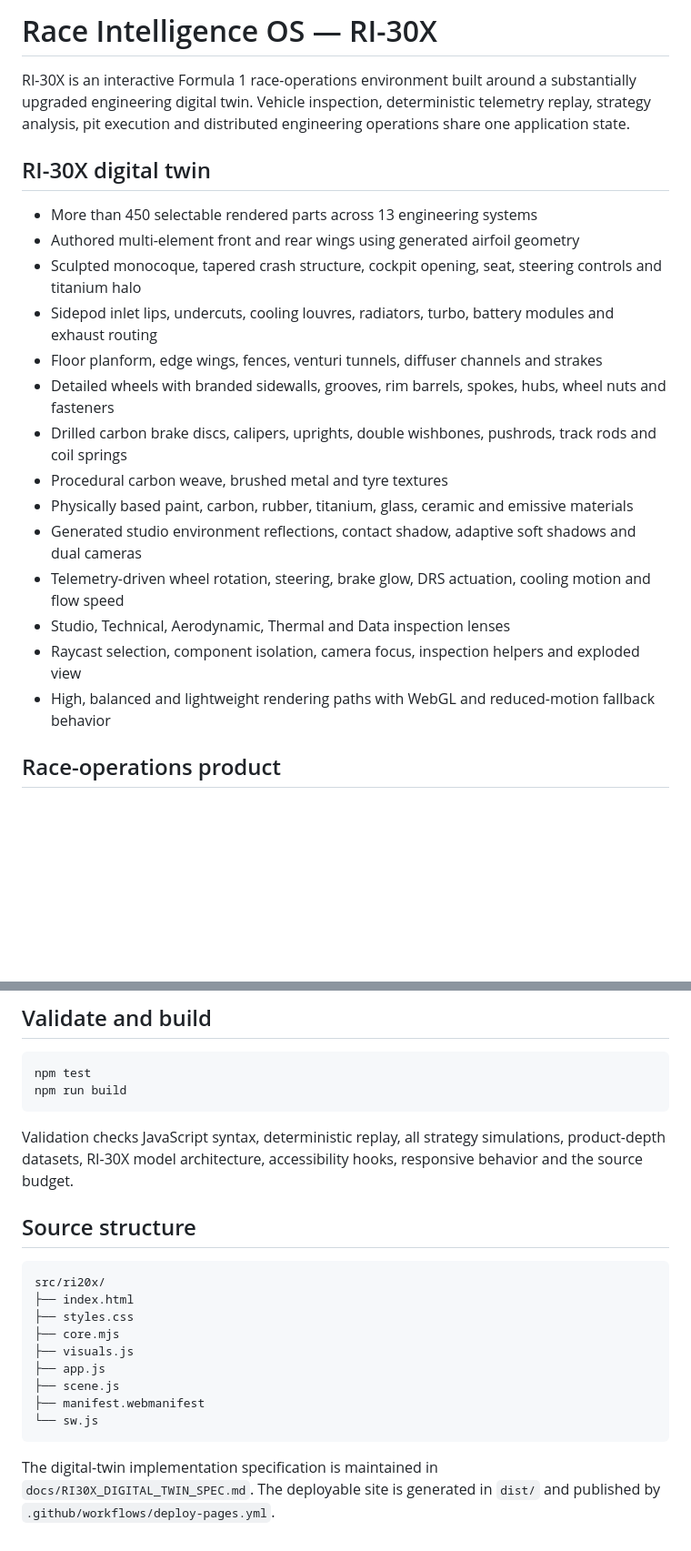
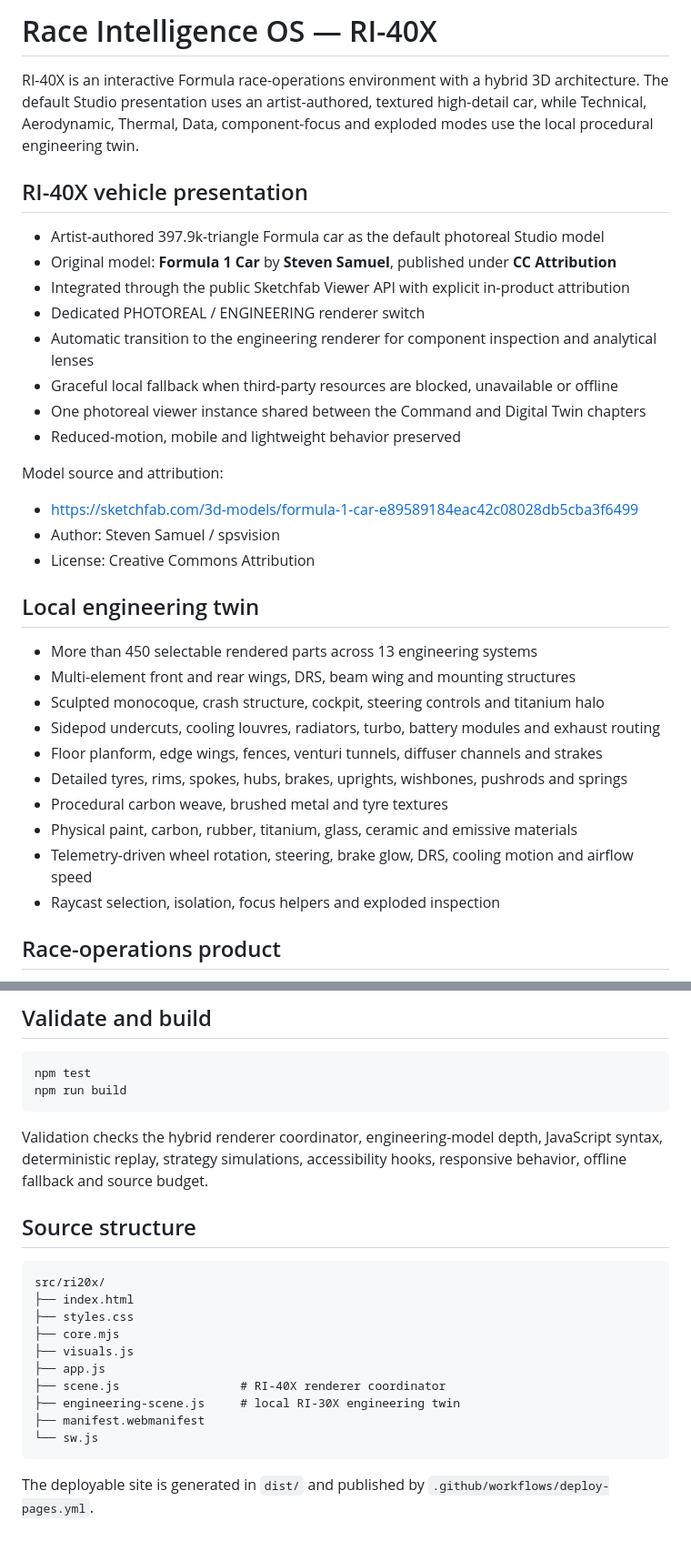
Before and after one commit to markofornoliak/race-intelligence-command-center, a Markdown page: README.md, 2 parts joined by grey strips. Shown at 91% size. GitHub-like rendering; blank space fills up the shorter version.

Commit message:
Document RI-40X photoreal model architecture

````diff
--- a/README.md
+++ b/README.md
@@ -1,23 +1,36 @@
-# Race Intelligence OS — RI-30X
+# Race Intelligence OS — RI-40X
 
-RI-30X is an interactive Formula 1 race-operations environment built around a substantially upgraded engineering digital twin. Vehicle inspection, deterministic telemetry replay, strategy analysis, pit execution and distributed engineering operations share one application state.
+RI-40X is an interactive Formula race-operations environment with a hybrid 3D architecture. The default Studio presentation uses an artist-authored, textured high-detail car, while Technical, Aerodynamic, Thermal, Data, component-focus and exploded modes use the local procedural engineering twin.
 
-## RI-30X digital twin
+## RI-40X vehicle presentation
+
+- Artist-authored 397.9k-triangle Formula car as the default photoreal Studio model
+- Original model: **Formula 1 Car** by **Steven Samuel**, published under **CC Attribution**
+- Integrated through the public Sketchfab Viewer API with explicit in-product attribution
+- Dedicated PHOTOREAL / ENGINEERING renderer switch
+- Automatic transition to the engineering renderer for component inspection and analytical lenses
+- Graceful local fallback when third-party resources are blocked, unavailable or offline
+- One photoreal viewer instance shared between the Command and Digital Twin chapters
+- Reduced-motion, mobile and lightweight behavior preserved
+
+Model source and attribution:
+
+- https://sketchfab.com/3d-models/formula-1-car-e89589184eac42c08028db5cba3f6499
+- Author: Steven Samuel / spsvision
+- License: Creative Commons Attribution
+
+## Local engineering twin
 
 - More than 450 selectable rendered parts across 13 engineering systems
-- Authored multi-element front and rear wings using generated airfoil geometry
-- Sculpted monocoque, tapered crash structure, cockpit opening, seat, steering controls and titanium halo
-- Sidepod inlet lips, undercuts, cooling louvres, radiators, turbo, battery modules and exhaust routing
+- Multi-element front and rear wings, DRS, beam wing and mounting structures
+- Sculpted monocoque, crash structure, cockpit, steering controls and titanium halo
+- Sidepod undercuts, cooling louvres, radiators, turbo, battery modules and exhaust routing
 - Floor planform, edge wings, fences, venturi tunnels, diffuser channels and strakes
-- Detailed wheels with branded sidewalls, grooves, rim barrels, spokes, hubs, wheel nuts and fasteners
-- Drilled carbon brake discs, calipers, uprights, double wishbones, pushrods, track rods and coil springs
+- Detailed tyres, rims, spokes, hubs, brakes, uprights, wishbones, pushrods and springs
 - Procedural carbon weave, brushed metal and tyre textures
-- Physically based paint, carbon, rubber, titanium, glass, ceramic and emissive materials
-- Generated studio environment reflections, contact shadow, adaptive soft shadows and dual cameras
-- Telemetry-driven wheel rotation, steering, brake glow, DRS actuation, cooling motion and flow speed
-- Studio, Technical, Aerodynamic, Thermal and Data inspection lenses
-- Raycast selection, component isolation, camera focus, inspection helpers and exploded view
-- High, balanced and lightweight rendering paths with WebGL and reduced-motion fallback behavior
+- Physical paint, carbon, rubber, titanium, glass, ceramic and emissive materials
+- Telemetry-driven wheel rotation, steering, brake glow, DRS, cooling motion and airflow speed
+- Raycast selection, isolation, focus helpers and exploded inspection
 
 ## Race-operations product
 
@@ -54,7 +66,7 @@ npm test
 npm run build
 ```
 
-Validation checks JavaScript syntax, deterministic replay, all strategy simulations, product-depth datasets, RI-30X model architecture, accessibility hooks, responsive behavior and the source budget.
+Validation checks the hybrid renderer coordinator, engineering-model depth, JavaScript syntax, deterministic replay, strategy simulations, accessibility hooks, responsive behavior, offline fallback and source budget.
 
 ## Source structure
 
@@ -65,9 +77,10 @@ src/ri20x/
 ├── core.mjs
 ├── visuals.js
 ├── app.js
-├── scene.js
+├── scene.js                 # RI-40X renderer coordinator
+├── engineering-scene.js     # local RI-30X engineering twin
 ├── manifest.webmanifest
 └── sw.js
 ```
 
-The digital-twin implementation specification is maintained in `docs/RI30X_DIGITAL_TWIN_SPEC.md`. The deployable site is generated in `dist/` and published by `.github/workflows/deploy-pages.yml`.
+The deployable site is generated in `dist/` and published by `.github/workflows/deploy-pages.yml`.
````
Also changed, not shown: other parts of README.md (+2 -3 lines).
